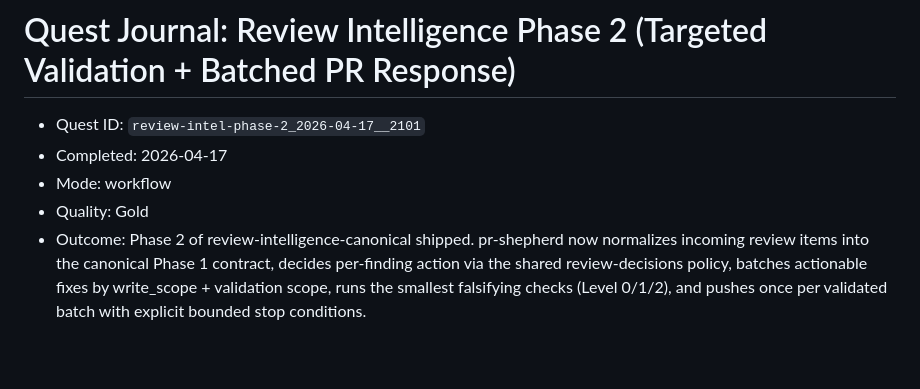
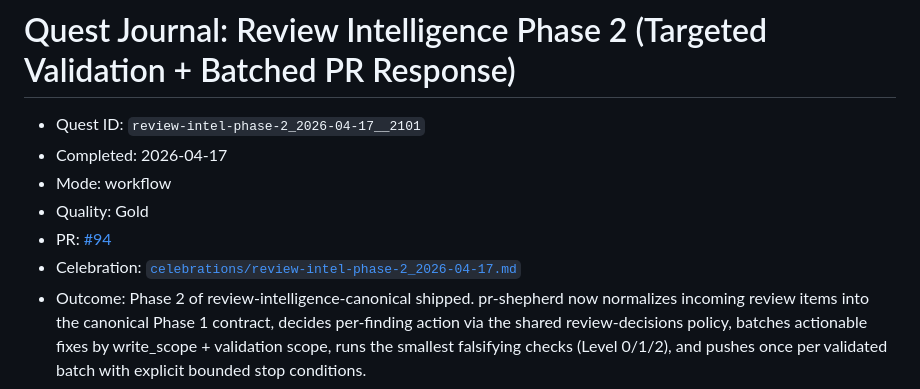
Before and after one commit to KjellKod/quest, a Markdown page: docs/quest-journal/review-intel-phase-2_2026-04-17.md, the part around the change. Rendered like a GitHub page; blank space fills up the shorter version.

```diff
--- a/docs/quest-journal/review-intel-phase-2_2026-04-17.md
+++ b/docs/quest-journal/review-intel-phase-2_2026-04-17.md
@@ -4,6 +4,8 @@
 - Completed: 2026-04-17
 - Mode: workflow
 - Quality: Gold
+- PR: [#94](https://github.com/KjellKod/quest/pull/94)
+- Celebration: [`celebrations/review-intel-phase-2_2026-04-17.md`](celebrations/review-intel-phase-2_2026-04-17.md)
 - Outcome: Phase 2 of review-intelligence-canonical shipped. pr-shepherd now normalizes incoming review items into the canonical Phase 1 contract, decides per-finding action via the shared review-decisions policy, batches actionable fixes by write_scope + validation scope, runs the smallest falsifying checks (Level 0/1/2), and pushes once per validated batch with explicit bounded stop conditions.
 
 ## What Shipped
```
Also changed, not shown: ideas/2026-04-17-persisted-celebrations-and-brief-in-cheers.md (added, +205 -0 lines), 1 other file.
